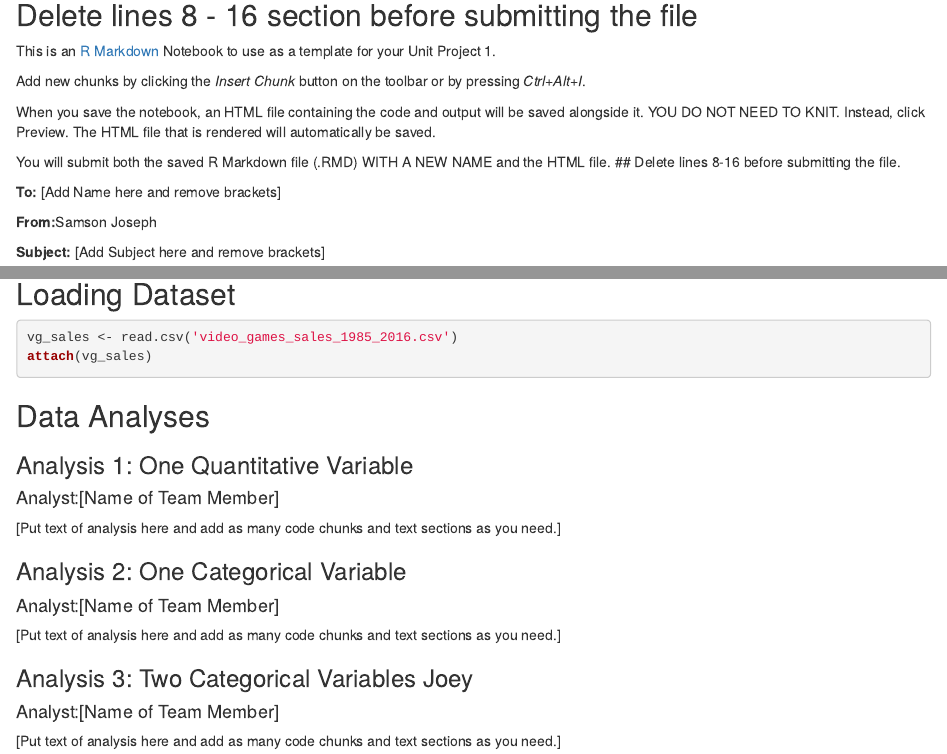
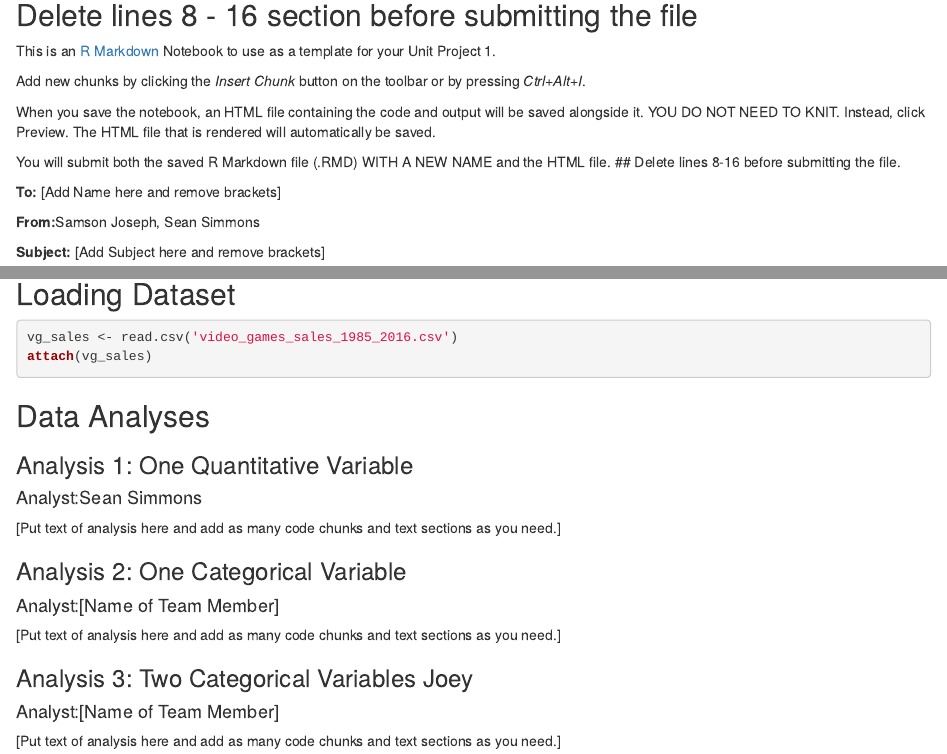
Before and after one commit to sjoseph125/314_Proj_Repo, an R Markdown document (Project_markdown.Rmd): the page in a window 1100 px wide, from 80 px down, and a second part further down, joined at a grey line. Rendered offline with R 4.5, knitr and Pandoc, with nearby package versions.

Commit message:
Update Project_markdown.Rmd

```diff
--- a/Project_markdown.Rmd
+++ b/Project_markdown.Rmd
@@ -17,7 +17,7 @@ You will submit both the saved R Markdown file (.RMD) WITH A NEW NAME and the HT
 
 **To:** [Add Name here and remove brackets]
 
-**From:**Samson Joseph
+**From:**Samson Joseph, Sean Simmons
 
 **Subject:** [Add Subject here and remove brackets]
 
@@ -35,7 +35,7 @@ attach(vg_sales)
 ## Data Analyses
 
 ### Analysis 1: One Quantitative Variable
-#### Analyst:[Name of Team Member]
+#### Analyst:Sean Simmons
 
 [Put text of analysis here and add as many code chunks and text sections as you need.]
 
```
